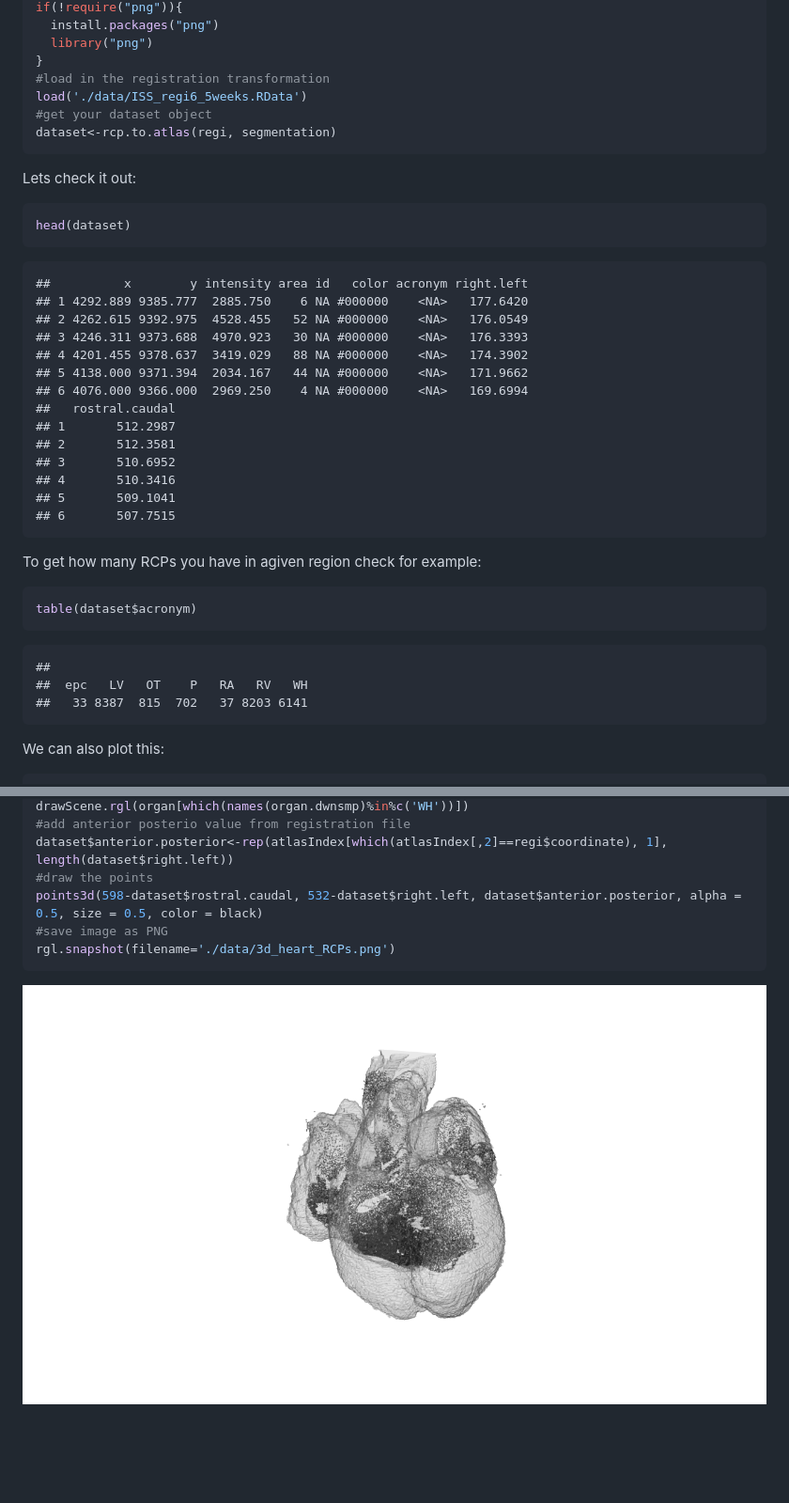
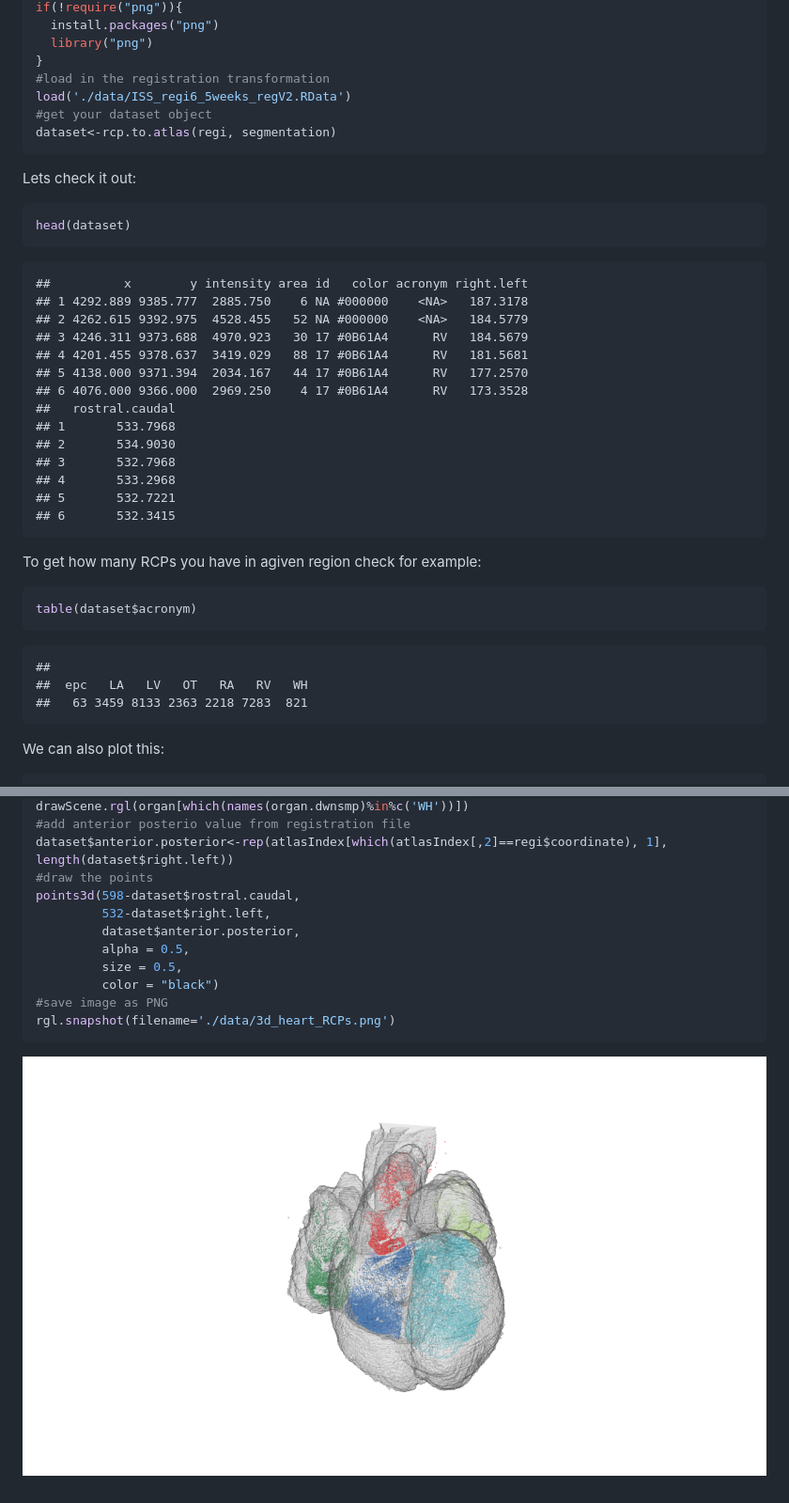
Before and after one commit to Moldia/ISSheart3D, a Markdown page: README.md, 2 parts joined by grey strips. Shown: that part at 94% size. Rendered like a GitHub page; pictures changed too: data/3d_heart_RCPs.png; blank space fills up the shorter version.

````diff
--- a/README.md
+++ b/README.md
@@ -53,7 +53,7 @@ if(!require("png")){
   library("png")
 }
 #load in the registration transformation
-load('./data/ISS_regi6_5weeks.RData')
+load('./data/ISS_regi6_5weeks_regV2.RData')
 #get your dataset object
 dataset<-rcp.to.atlas(regi, segmentation)
 ```
@@ -65,19 +65,19 @@ head(dataset)
 ```
 
     ##          x        y intensity area id   color acronym right.left
-    ## 1 4292.889 9385.777  2885.750    6 NA #000000    <NA>   177.6420
-    ## 2 4262.615 9392.975  4528.455   52 NA #000000    <NA>   176.0549
-    ## 3 4246.311 9373.688  4970.923   30 NA #000000    <NA>   176.3393
-    ## 4 4201.455 9378.637  3419.029   88 NA #000000    <NA>   174.3902
-    ## 5 4138.000 9371.394  2034.167   44 NA #000000    <NA>   171.9662
-    ## 6 4076.000 9366.000  2969.250    4 NA #000000    <NA>   169.6994
+    ## 1 4292.889 9385.777  2885.750    6 NA #000000    <NA>   187.3178
+    ## 2 4262.615 9392.975  4528.455   52 NA #000000    <NA>   184.5779
+    ## 3 4246.311 9373.688  4970.923   30 17 #0B61A4      RV   184.5679
+    ## 4 4201.455 9378.637  3419.029   88 17 #0B61A4      RV   181.5681
+    ## 5 4138.000 9371.394  2034.167   44 17 #0B61A4      RV   177.2570
+    ## 6 4076.000 9366.000  2969.250    4 17 #0B61A4      RV   173.3528
     ##   rostral.caudal
-    ## 1       512.2987
-    ## 2       512.3581
-    ## 3       510.6952
-    ## 4       510.3416
-    ## 5       509.1041
-    ## 6       507.7515
+    ## 1       533.7968
+    ## 2       534.9030
+    ## 3       532.7968
+    ## 4       533.2968
+    ## 5       532.7221
+    ## 6       532.3415
 
 To get how many RCPs you have in agiven region check for example:
 
@@ -86,8 +86,8 @@ table(dataset$acronym)
 ```
 
     ##
-    ##  epc   LV   OT    P   RA   RV   WH
-    ##   33 8387  815  702   37 8203 6141
+    ##  epc   LA   LV   OT   RA   RV   WH
+    ##   63 3459 8133 2363 2218 7283  821
 
 We can also plot this:
 
@@ -145,7 +145,12 @@ drawScene.rgl(organ[which(names(organ.dwnsmp)%in%c('WH'))])
 #add anterior posterio value from registration file
 dataset$anterior.posterior<-rep(atlasIndex[which(atlasIndex[,2]==regi$coordinate), 1], length(dataset$right.left))
 #draw the points
-points3d(598-dataset$rostral.caudal, 532-dataset$right.left, dataset$anterior.posterior, alpha = 0.5, size = 0.5, color = black)
+points3d(598-dataset$rostral.caudal,
+         532-dataset$right.left,
+         dataset$anterior.posterior,
+         alpha = 0.5,
+         size = 0.5,
+         color = "black")
 #save image as PNG
 rgl.snapshot(filename='./data/3d_heart_RCPs.png')
 ```
````
Also changed, not shown: 5 other files.
